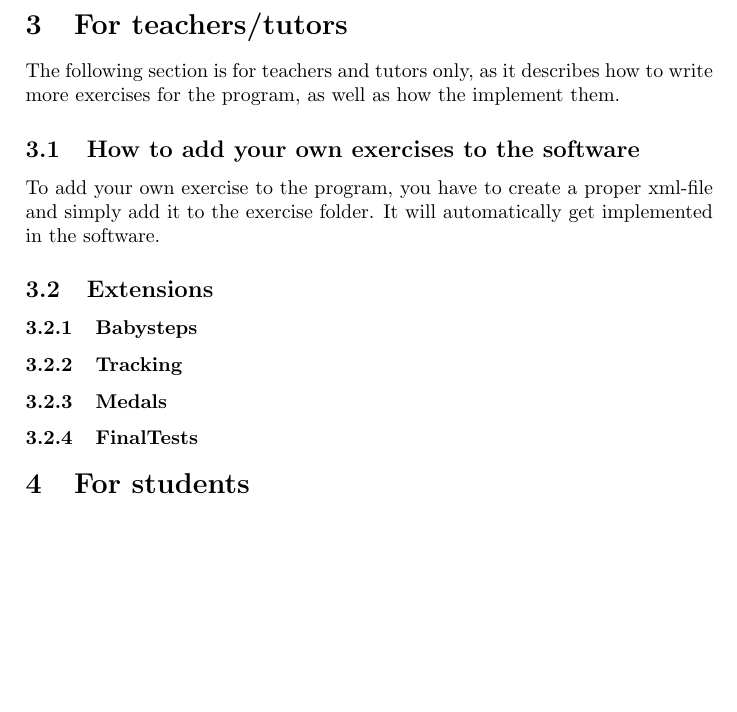
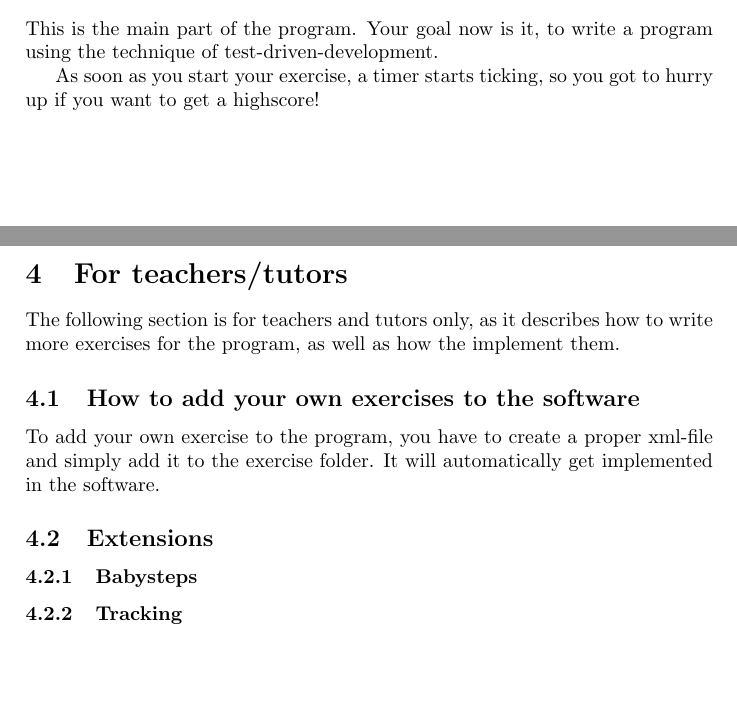
Before and after one commit to ProPra16/programmierpraktikum-abschlussprojekt-xxxmathxxx, a LaTeX document (manual/tddt_manual.tex): part of page 2 of 3 before the commit and two parts of pages 2 and 3 of 3 after it, the two joined at a grey line, cut at the place of the change, the shorter picture padded with empty space. Compiled offline with pdfLaTeX.

Commit message:
More work on manual

```diff
--- a/manual/tddt_manual.tex
+++ b/manual/tddt_manual.tex
@@ -17,20 +17,6 @@ The following pages contain a detailed description on how to use the TDD-Trainer
 Note that there are mainly 2 sections, one for teachers/tutors and another one for students.
 \section{Getting Started}
 If you haven't compiled the software yet or need an executable build, refer to our readme. This manual is assuming that TDDT is running on your platform.
-\section{For teachers/tutors}
-The following section is for teachers and tutors only, as it describes how to write more exercises for the program, as well as how the implement them.
-\subsection{How to add your own exercises to the software}
-To add your own exercise to the program, you have to create a proper xml-file and simply add it to the exercise folder. It will automatically get implemented in the software.
-\subsection{Extensions}
-
-\subsubsection{Babysteps}
-
-\subsubsection{Tracking}
-
-\subsubsection{Medals}
-
-\subsubsection{FinalTests}
-
 \section{For students}
 The following section is for students. It describes how to use the program properly and explains how the different features are used.
 \subsection{Startup-Notification}
@@ -50,5 +36,18 @@ a medal. Your medal progress can be tracked on your profile page.
 There are three regular medals: bronze, silver and gold. In addition there is the author medal which will only be awarded to the fastest TD-developers out there.
 Earn your place amongst the programming elite!
 \subsection{The Exercise}
+This is the main part of the program. Your goal now is it, to write a program using the technique of test-driven-development.
+
+As soon as you start your exercise, a timer starts ticking, so you got to hurry up if you want to get a highscore!
+\section{For teachers/tutors}
+The following section is for teachers and tutors only, as it describes how to write more exercises for the program, as well as how the implement them.
+\subsection{How to add your own exercises to the software}
+To add your own exercise to the program, you have to create a proper xml-file and simply add it to the exercise folder. It will automatically get implemented in the software.
+\subsection{Extensions}
+
+\subsubsection{Babysteps}
+
+\subsubsection{Tracking}
+
 
 \end{document}
```
Also changed, not shown: manual/tddt_manual.pdf.
